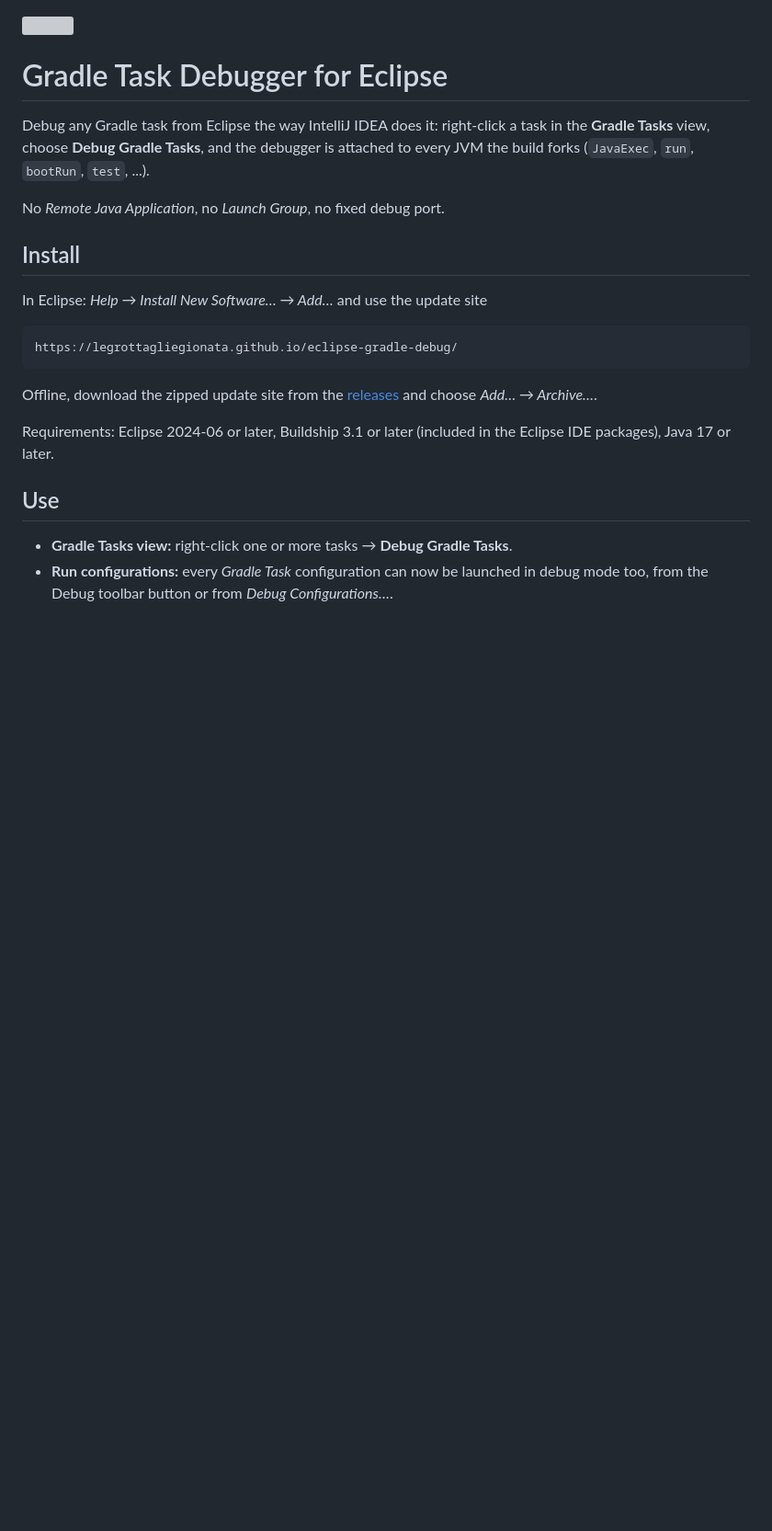
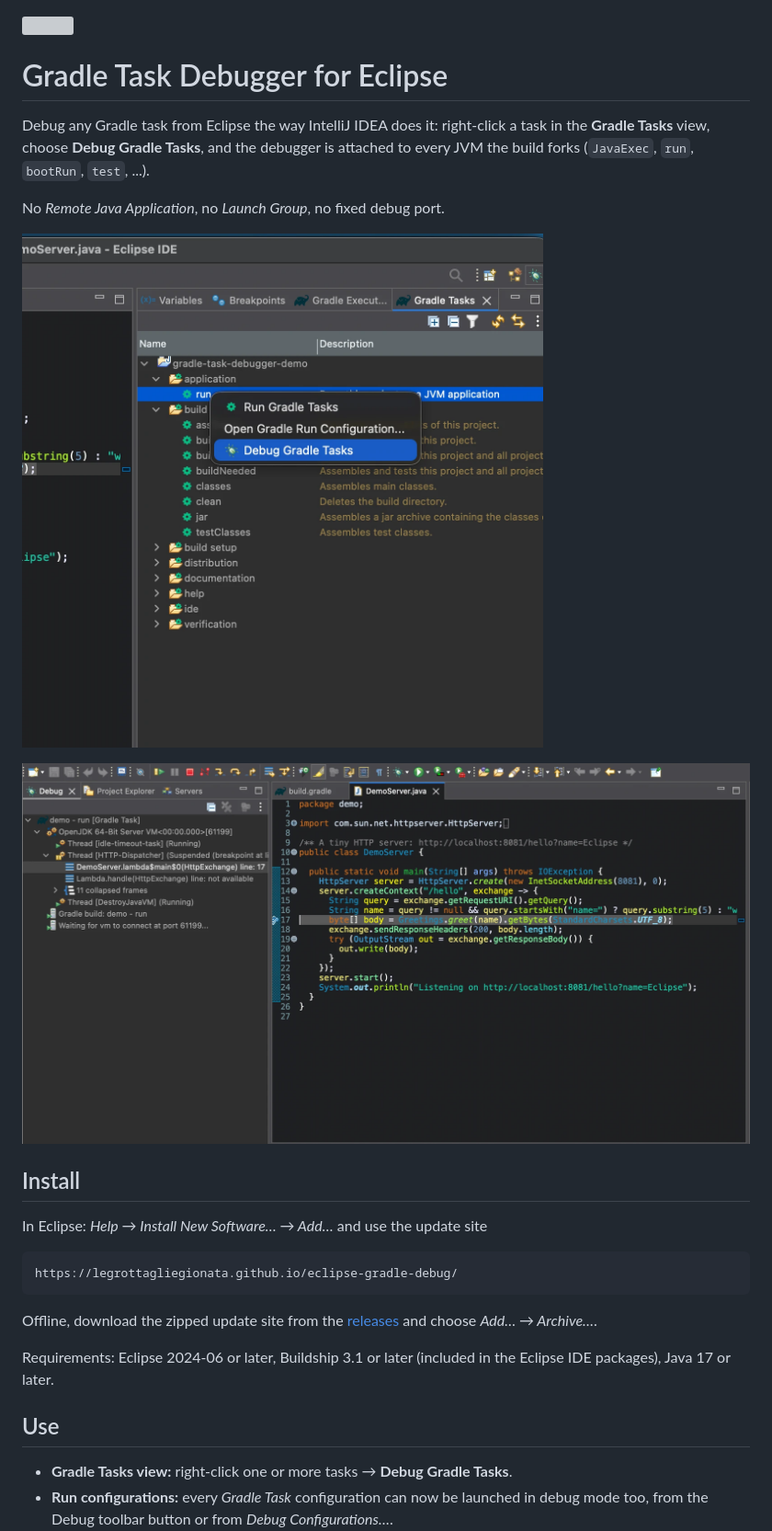
Before and after one commit to legrottagliegionata/eclipse-gradle-debug, a Markdown page: README.md, the part around the change. Shown at 92% size. GitHub-like rendering; pictures changed too: docs/screenshot-debug-session.png (added), docs/screenshot-menu.png (added); blank space fills up the shorter version; grey boxes are pictures that could not be loaded.

Commit message:
Screenshots of the demo project in the README

```diff
--- a/README.md
+++ b/README.md
@@ -7,6 +7,10 @@ Debug any Gradle task from Eclipse the way IntelliJ IDEA does it: right-click a
 the build forks (`JavaExec`, `run`, `bootRun`, `test`, ...).
 
 No *Remote Java Application*, no *Launch Group*, no fixed debug port.
+
+![Debug Gradle Tasks in the context menu of the Gradle Tasks view](docs/screenshot-menu.png)
+
+![A debug session of the run task, stopped at a breakpoint in the JVM Gradle started](docs/screenshot-debug-session.png)
 
 ## Install
 
```
